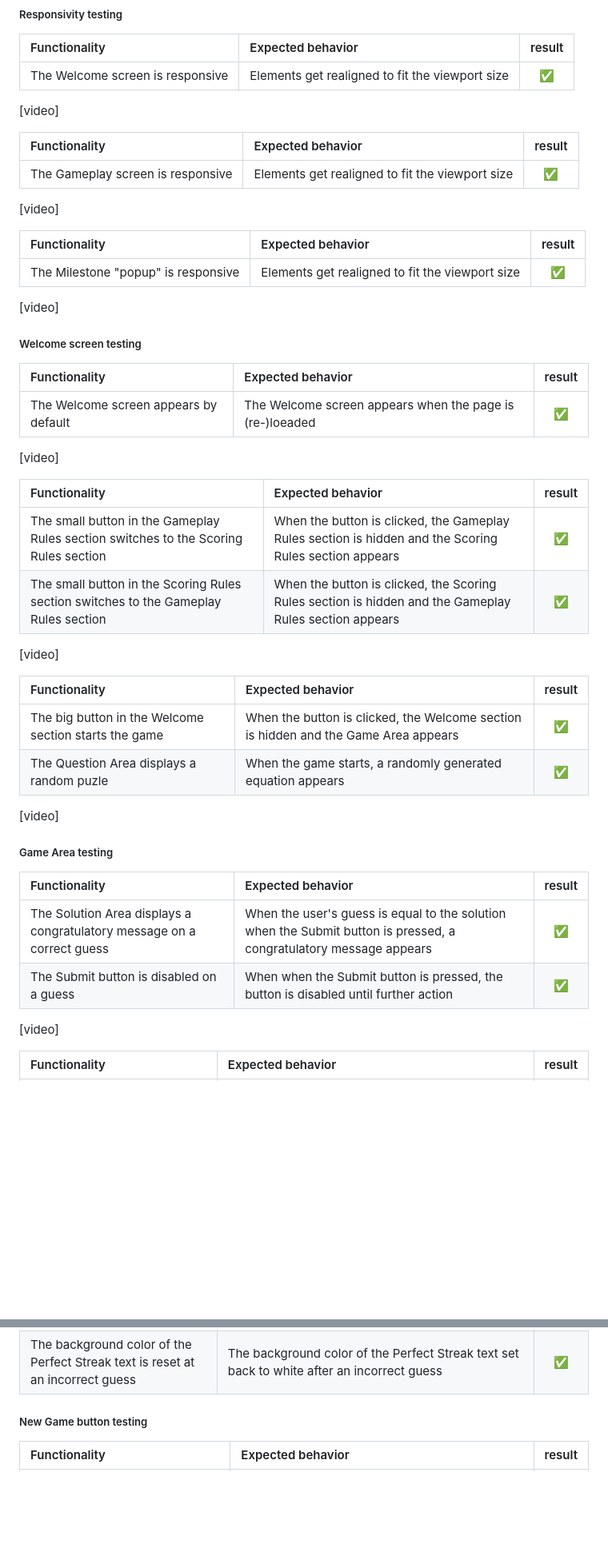
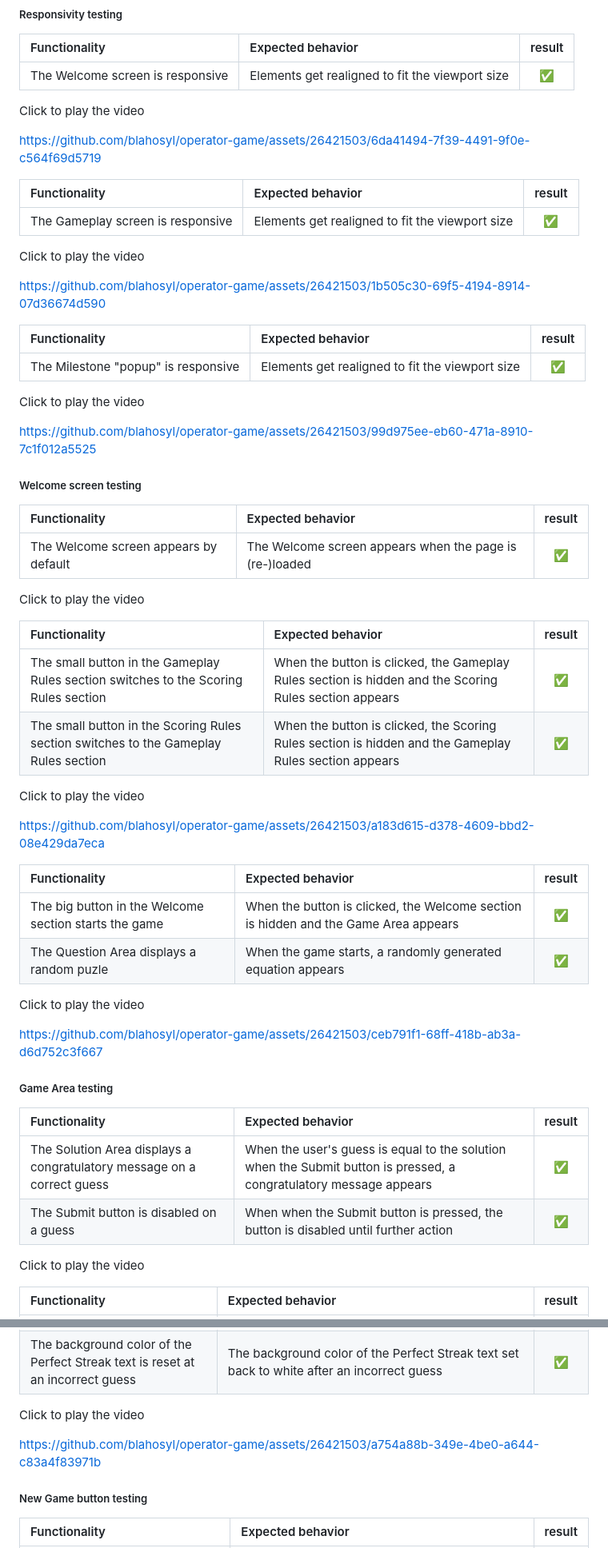
Before and after one commit to blahosyl/operator-game, a Markdown page: README.md, 2 parts joined by grey strips. Shown: that part at 80% size. Rendered like a GitHub page; blank space fills up the shorter version.

Commit message:
add manual testing videos #49

```diff
--- a/README.md
+++ b/README.md
@@ -437,41 +437,57 @@ The current performance score is 100 on both [mobile](testing/automated-testing/
 |:---				|:---					| :---: |
 |The Welcome screen is responsive	 |Elements get realigned to fit the viewport size |✅|
 
-[video]
+Click to play the video
+
+https://github.com/blahosyl/operator-game/assets/26421503/6da41494-7f39-4491-9f0e-c564f69d5719
+
 
 |Functionality	|Expected behavior	| result|
 |:---				|:---					| :---: |
 |The Gameplay screen is responsive |Elements get realigned to fit the viewport size |✅|
 
-[video]
+Click to play the video
+
+https://github.com/blahosyl/operator-game/assets/26421503/1b505c30-69f5-4194-8914-07d36674d590
 
 |Functionality	|Expected behavior	| result|
 |:---				|:---					| :---: |
 |The Milestone "popup"	is responsive|Elements get realigned to fit the viewport size |✅|
 
-[video]
+Click to play the video
+
+https://github.com/blahosyl/operator-game/assets/26421503/99d975ee-eb60-471a-8910-7c1f012a5525
 
 ##### Welcome screen testing
 
 |Functionality	|Expected behavior	| result|
 |:---				|:---					| :---: |
-|The Welcome screen appears by default |The Welcome screen appears when the page is (re-)loeaded |✅|
+|The Welcome screen appears by default |The Welcome screen appears when the page is (re-)loaded |✅|
 
-[video]
+Click to play the video
+
+
 
 |Functionality	|Expected behavior	| result|
 |:---				|:---					| :---: |
 |The small button in the Gameplay Rules section switches to the Scoring Rules section |When the button is clicked, the Gameplay Rules section is hidden and the Scoring Rules section appears	|✅|
 |The small button in the Scoring Rules section switches to the Gameplay Rules section |When the button is clicked, the Scoring Rules section is hidden and the Gameplay Rules section appears |✅|
 
-[video]
+Click to play the video
+
+https://github.com/blahosyl/operator-game/assets/26421503/a183d615-d378-4609-bbd2-08e429da7eca
+
 
 |Functionality	|Expected behavior	| result|
 |:---				|:---					| :---: |
 |The big button in the Welcome section starts the game |When the button is clicked, the Welcome section is hidden and the Game Area appears |✅|
 |The Question Area displays a random puzle |When the game starts, a randomly generated equation appears |✅|
 
-[video]
+Click to play the video
+
+https://github.com/blahosyl/operator-game/assets/26421503/ceb791f1-68ff-418b-ab3a-d6d752c3f667
+
+
 
 ##### Game Area testing
 
@@ -482,7 +498,7 @@ The current performance score is 100 on both [mobile](testing/automated-testing/
 |The Submit button is disabled on a guess |When when the Submit button is pressed, the button is disabled until further action |✅|
 
 
-[video]
+Click to play the video
 
 
 |Functionality	|Expected behavior	| result|
@@ -494,6 +510,10 @@ The current performance score is 100 on both [mobile](testing/automated-testing/
 |The Submit button is re-enabled when the page is re-loaded |When the user reloads the page, the Submit button is re-enabled |✅|
 |The background color of the Perfect Streak text is reset at an incorrect guess |The background color of the Perfect Streak text set back to white after an incorrect guess |✅|
 
+Click to play the video
+
+https://github.com/blahosyl/operator-game/assets/26421503/a754a88b-349e-4be0-a644-c83a4f83971b
+
 
 ##### New Game button testing
 
```
Also changed, not shown: other parts of README.md (+17 -3 lines).
